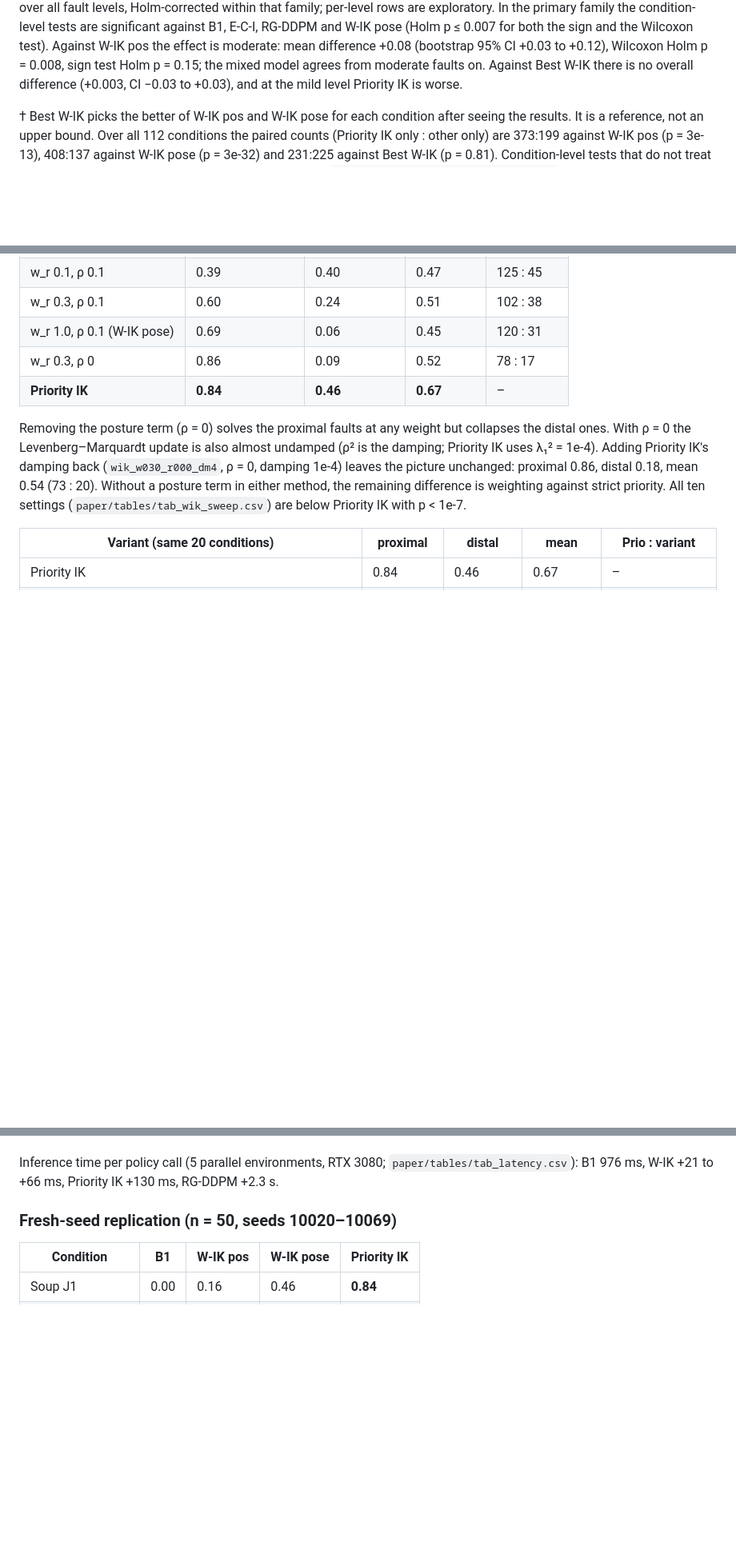
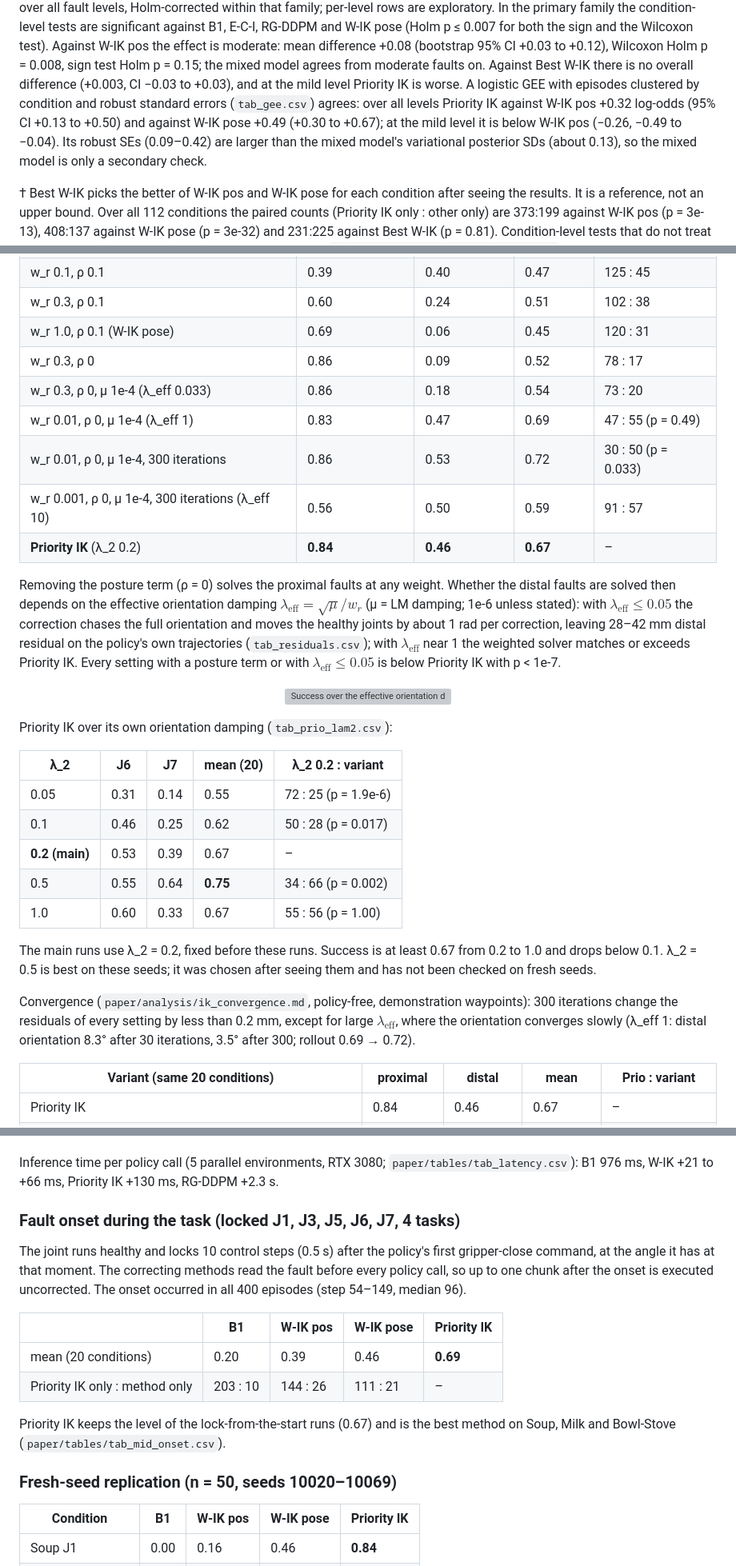
Before and after one commit to lloydkwak/FAVOR, a Markdown page: README.md, 3 parts joined by grey strips. Shown at 80% size. GitHub-like rendering; blank space fills up the shorter version; grey boxes are pictures that could not be loaded.

Commit message:
README: round-3 results (weighted/priority IK equivalence and effective orientation damping, lambda_2 sweep, mid-episode onset, diagnosis AUC, GEE, mild-level analysis)
Co-Authored-By: Claude Opus 5.5 <noreply@anthropic.com>
Claude-Session: https://claude.ai/code/session_01Fi9app3eCXhwdWun5qG4HU

```diff
--- a/README.md
+++ b/README.md
@@ -103,7 +112,11 @@ exploratory. In the primary family the condition-level tests are significant aga
 pose (Holm p ≤ 0.007 for both the sign and the Wilcoxon test). Against W-IK pos the effect is moderate: mean
 difference +0.08 (bootstrap 95% CI +0.03 to +0.12), Wilcoxon Holm p = 0.008, sign test Holm p = 0.15; the mixed
 model agrees from moderate faults on. Against Best W-IK there is no overall difference (+0.003, CI −0.03 to +0.03),
-and at the mild level Priority IK is worse.
+and at the mild level Priority IK is worse. A logistic GEE with episodes clustered by condition and robust standard
+errors (`tab_gee.csv`) agrees: over all levels Priority IK against W-IK pos +0.32 log-odds (95% CI +0.13 to +0.50) and
+against W-IK pose +0.49 (+0.30 to +0.67); at the mild level it is below W-IK pos (−0.26, −0.49 to −0.04). Its robust
+SEs (0.09–0.42) are larger than the mixed model's variational posterior SDs (about 0.13), so the mixed model is only a
+secondary check.
 
 † Best W-IK picks the better of W-IK pos and W-IK pose for each condition after seeing the results. It is a reference, not an upper bound. Over all 112 conditions the paired counts (Priority IK only : other only) are 373:199 against W-IK pos (p = 3e-13), 408:137 against W-IK pose (p = 3e-32) and 231:225 against Best W-IK (p = 0.81). Condition-level tests that do not treat episodes of different conditions as independent are in `paper/tables/tab_stats_condition.csv`.
 
@@ -157,13 +170,37 @@ Selecting among samples does not address the fault, and denoising-time guidance
 | w_r 0.3, ρ 0.1 | 0.60 | 0.24 | 0.51 | 102 : 38 |
 | w_r 1.0, ρ 0.1 (W-IK pose) | 0.69 | 0.06 | 0.45 | 120 : 31 |
 | w_r 0.3, ρ 0 | 0.86 | 0.09 | 0.52 | 78 : 17 |
-| **Priority IK** | **0.84** | **0.46** | **0.67** | – |
+| w_r 0.3, ρ 0, μ 1e-4 (λ_eff 0.033) | 0.86 | 0.18 | 0.54 | 73 : 20 |
+| w_r 0.01, ρ 0, μ 1e-4 (λ_eff 1) | 0.83 | 0.47 | 0.69 | 47 : 55 (p = 0.49) |
+| w_r 0.01, ρ 0, μ 1e-4, 300 iterations | 0.86 | 0.53 | 0.72 | 30 : 50 (p = 0.033) |
+| w_r 0.001, ρ 0, μ 1e-4, 300 iterations (λ_eff 10) | 0.56 | 0.50 | 0.59 | 91 : 57 |
+| **Priority IK** (λ_2 0.2) | **0.84** | **0.46** | **0.67** | – |
 
-Removing the posture term (ρ = 0) solves the proximal faults at any weight but collapses the distal ones. With ρ = 0
-the Levenberg–Marquardt update is also almost undamped (ρ² is the damping; Priority IK uses λ₁² = 1e-4). Adding Priority
-IK's damping back (`wik_w030_r000_dm4`, ρ = 0, damping 1e-4) leaves the picture unchanged: proximal 0.86, distal 0.18,
-mean 0.54 (73 : 20). Without a posture term in either method, the remaining difference is weighting against strict
-priority. All ten settings (`paper/tables/tab_wik_sweep.csv`) are below Priority IK with p < 1e-7.
+Removing the posture term (ρ = 0) solves the proximal faults at any weight. Whether the distal faults are solved then
+depends on the effective orientation damping $\lambda_{\mathrm{eff}} = \sqrt{\mu}/w_r$ (μ = LM damping; 1e-6 unless
+stated): with $\lambda_{\mathrm{eff}} \le 0.05$ the correction chases the full orientation and moves the healthy joints by
+about 1 rad per correction, leaving 28–42 mm distal residual on the policy's own trajectories (`tab_residuals.csv`);
+with $\lambda_{\mathrm{eff}}$ near 1 the weighted solver matches or exceeds Priority IK. Every setting with a posture term
+or with $\lambda_{\mathrm{eff}} \le 0.05$ is below Priority IK with p < 1e-7.
+
+<p align="center"><img src="paper/figs/fig_orient_damping.png" width="55%" alt="Success over the effective orientation damping"></p>
+
+Priority IK over its own orientation damping (`tab_prio_lam2.csv`):
+
+| λ_2 | J6 | J7 | mean (20) | λ_2 0.2 : variant |
+|---|---|---|---|---|
+| 0.05 | 0.31 | 0.14 | 0.55 | 72 : 25 (p = 1.9e-6) |
+| 0.1 | 0.46 | 0.25 | 0.62 | 50 : 28 (p = 0.017) |
+| **0.2 (main)** | 0.53 | 0.39 | 0.67 | – |
+| 0.5 | 0.55 | 0.64 | **0.75** | 34 : 66 (p = 0.002) |
+| 1.0 | 0.60 | 0.33 | 0.67 | 55 : 56 (p = 1.00) |
+
+The main runs use λ_2 = 0.2, fixed before these runs. Success is at least 0.67 from 0.2 to 1.0 and drops below 0.1.
+λ_2 = 0.5 is best on these seeds; it was chosen after seeing them and has not been checked on fresh seeds.
+
+Convergence (`paper/analysis/ik_convergence.md`, policy-free, demonstration waypoints): 300 iterations change the
+residuals of every setting by less than 0.2 mm, except for large $\lambda_{\mathrm{eff}}$, where the orientation converges
+slowly (λ_eff 1: distal orientation 8.3° after 30 iterations, 3.5° after 300; rollout 0.69 → 0.72).
 
 | Variant (same 20 conditions) | proximal | distal | mean | Prio : variant |
 |---|---|---|---|---|
@@ -195,6 +232,20 @@ prioritized guidance adds nothing (0.83, 15 : 18, p = 0.73).
 
 Inference time per policy call (5 parallel environments, RTX 3080; `paper/tables/tab_latency.csv`): B1 976 ms,
 W-IK +21 to +66 ms, Priority IK +130 ms, RG-DDPM +2.3 s.
+
+### Fault onset during the task (locked J1, J3, J5, J6, J7, 4 tasks)
+
+The joint runs healthy and locks 10 control steps (0.5 s) after the policy's first gripper-close command, at the
+angle it has at that moment. The correcting methods read the fault before every policy call, so up to one chunk after
+the onset is executed uncorrected. The onset occurred in all 400 episodes (step 54–149, median 96).
+
+| | B1 | W-IK pos | W-IK pose | **Priority IK** |
+|---|---|---|---|---|
+| mean (20 conditions) | 0.20 | 0.39 | 0.46 | **0.69** |
+| Priority IK only : method only | 203 : 10 | 144 : 26 | 111 : 21 | – |
+
+Priority IK keeps the level of the lock-from-the-start runs (0.67) and is the best method on Soup, Milk and
+Bowl-Stove (`paper/tables/tab_mid_onset.csv`).
 
 ### Fresh-seed replication (n = 50, seeds 10020–10069)
 
```
Also changed, not shown: other parts of README.md (+14 -4 lines).
